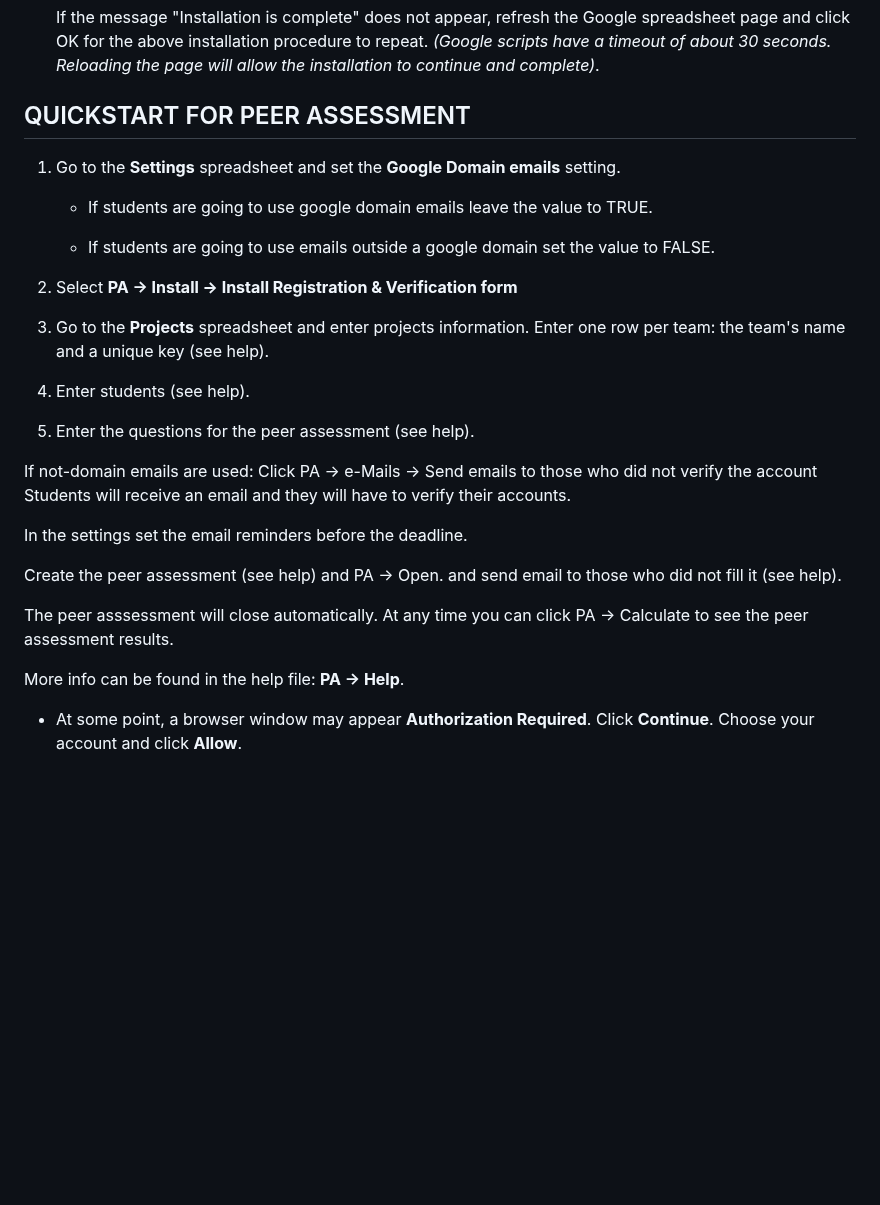
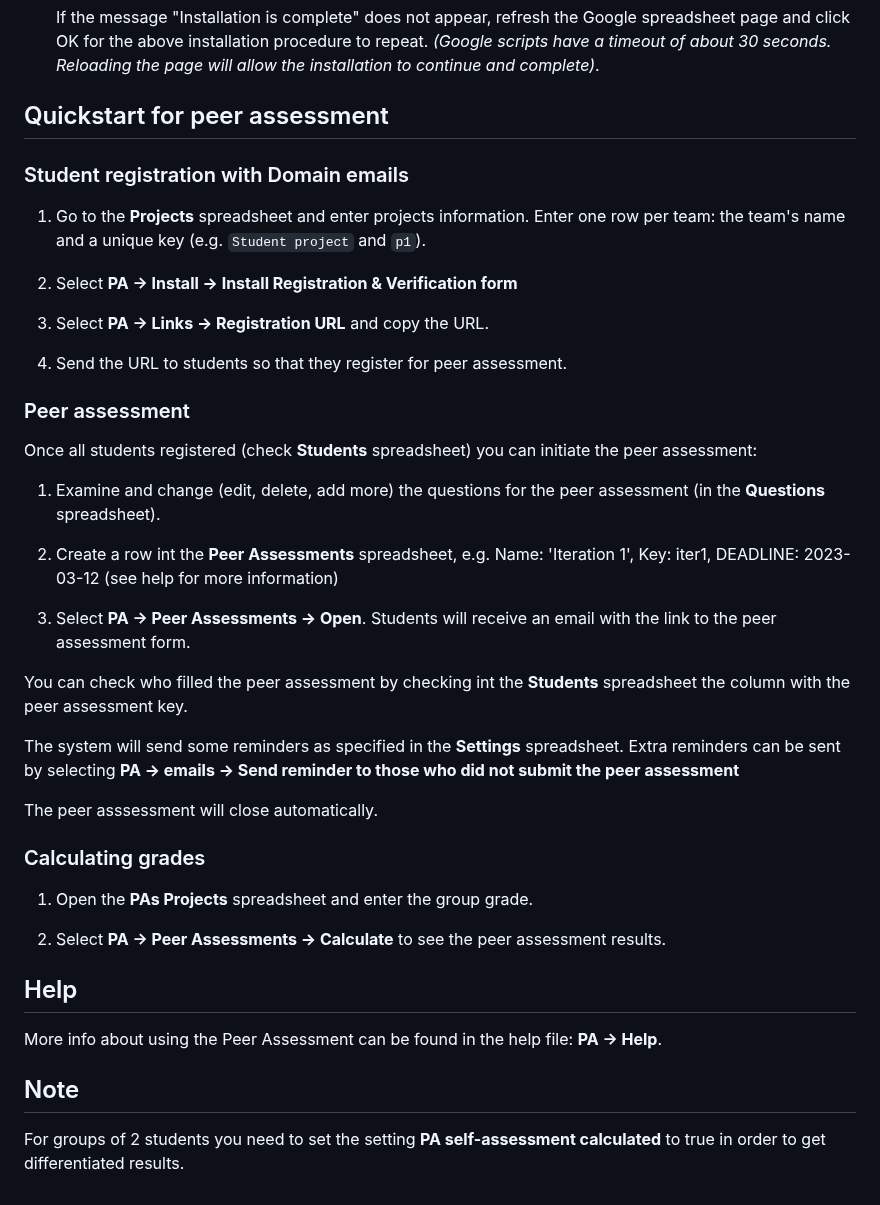
Before and after one commit to dranidis/peer_assess_gas, a Markdown page: README.md, the part around one of its changes. Rendered like a GitHub page; blank space fills up the shorter version.

```diff
--- a/README.md
+++ b/README.md
@@ -74,31 +70,43 @@ Click on Off and enable it to On. (This might already be enabled if you used scr
     If the message "Installation is complete" does not appear, refresh the Google spreadsheet page and click OK for the above installation procedure to repeat. *(Google scripts have a timeout of about 30 seconds. Reloading the page will allow the installation to continue and complete)*.
 
 
-## QUICKSTART FOR PEER ASSESSMENT
+## Quickstart for peer assessment
+### Student registration with Domain emails
 
-1. Go to the **Settings** spreadsheet and set the **Google Domain emails** setting.
-
-    * If students are going to use google domain emails leave the value to TRUE.
-
-    * If students are going to use emails outside a google domain set the value to FALSE.
+1. Go to the **Projects** spreadsheet and enter projects information. Enter one row  per team: the team's name and a unique key (e.g. `Student project` and `p1`).
 
 2. Select **PA -> Install -> Install Registration & Verification form**
 
-3. Go to the **Projects** spreadsheet and enter projects information. Enter one row  per team: the team's name and a unique key (see help).
-4. Enter students (see help).
-5. Enter the questions for the peer assessment (see help).
+4. Select **PA -> Links -> Registration URL** and copy the URL.
 
-If not-domain emails are used:
-    Click PA -> e-Mails -> Send emails to those who did not verify the account
-    Students will receive an email and they will have to verify their accounts.
+5. Send the URL to students so that they register for peer assessment.
 
-In the settings set the email reminders before the deadline.
+### Peer assessment
 
-Create the peer assessment (see help) and PA -> Open.
-and send email to those who did not fill it (see help).
+Once all students registered (check **Students** spreadsheet) you can initiate the peer assessment:
 
-The peer asssessment will close automatically. At any time you can click PA -> Calculate to see the peer assessment results.
+1. Examine and change (edit, delete, add more) the questions for the peer assessment (in the **Questions** spreadsheet).
 
-More info can be found in the help file: **PA -> Help**.
+2. Create a row int the **Peer Assessments** spreadsheet, e.g. Name: 'Iteration 1', Key: iter1, DEADLINE: 2023-03-12 (see help for more information)
 
-* At some point, a browser window may appear **Authorization Required**. Click **Continue**. Choose your account and click **Allow**.
+3. Select **PA -> Peer Assessments -> Open**. Students will receive an email with the link to the peer assessment form.
+
+You can check who filled the peer assessment by checking int the **Students** spreadsheet the column with the peer assessment key.
+
+The system will send some reminders as specified in the **Settings** spreadsheet. Extra reminders can be sent by selecting **PA -> emails -> Send reminder to those who did not submit the peer assessment**
+
+The peer asssessment will close automatically.
+
+### Calculating grades
+
+1. Open the **PAs Projects** spreadsheet and enter the group grade.
+
+2. Select **PA -> Peer Assessments -> Calculate** to see the peer assessment results.
+
+## Help
+More info about using the Peer Assessment can be found in the help file: **PA -> Help**.
+
+
+## Note
+
+For groups of 2 students you need to set the setting **PA self-assessment calculated** to true in order to get differentiated results.
```
Also changed, not shown: other parts of README.md (+11 -15 lines).
